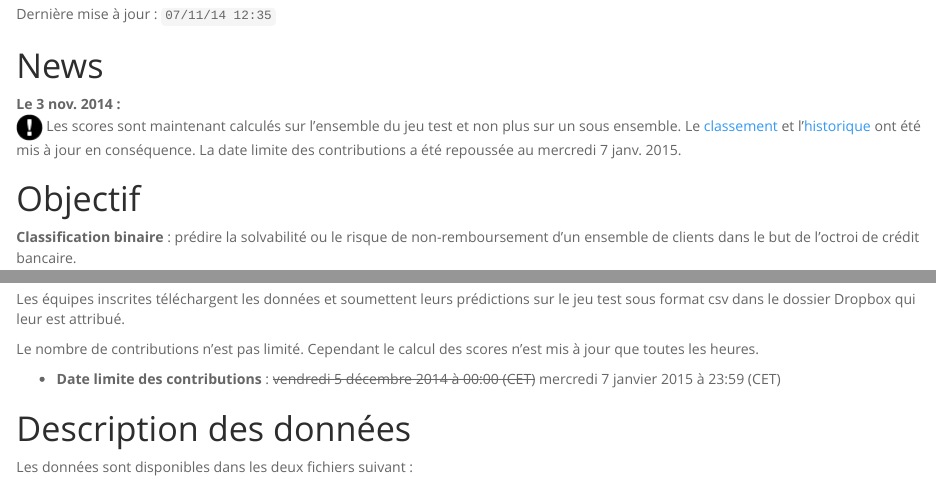
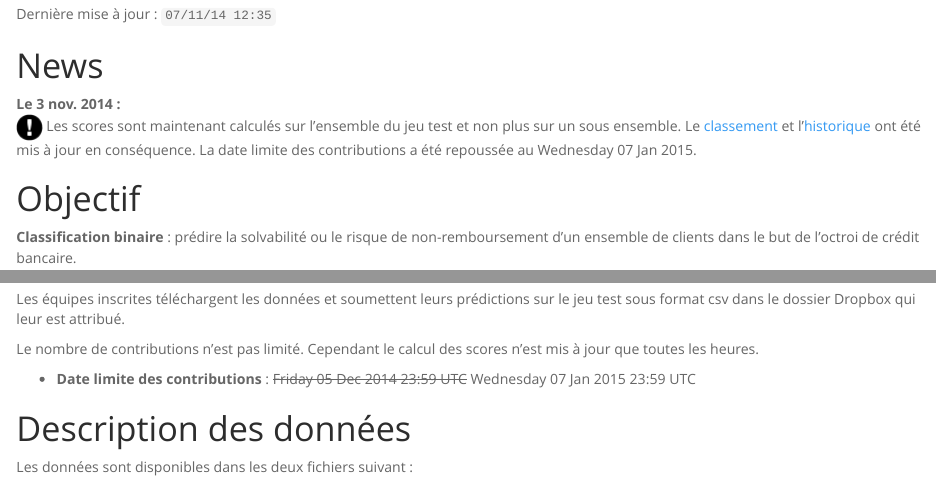
Before and after one commit to adrtod/rchallenge, an R Markdown document (challenge.Rmd): the page in a window 1100 px wide, from 540 px down, and a second part further down, joined at a grey line. Rendered offline with R 4.5, knitr and Pandoc, with nearby package versions; some code elsewhere in the file could not run offline.

Commit message:
date formatting

```diff
--- a/challenge.Rmd
+++ b/challenge.Rmd
@@ -43,7 +44,7 @@
 # News
 
 Le 3 nov. 2014 :
-  ~ ![](figures/glyphicons_196_circle_exclamation_mark.png) Les scores sont maintenant calculés sur l'ensemble du jeu test et non plus sur un sous ensemble. Le [classement][Classement] et l'[historique][Historique des contributions] ont été mis à jour en conséquence. La date limite des contributions a été repoussée au mercredi 7 janv. 2015.
+  ~ ![](figures/glyphicons_196_circle_exclamation_mark.png) Les scores sont maintenant calculés sur l'ensemble du jeu test et non plus sur un sous ensemble. Le [classement][Classement] et l'[historique][Historique des contributions] ont été mis à jour en conséquence. La date limite des contributions a été repoussée au `r format(deadline, "%A %d %b %Y")`.
 
 # Objectif
 
@@ -64,7 +65,7 @@ Les équipes inscrites téléchargent les données et soumettent leurs prédicti
 
 Le nombre de contributions n'est pas limité. Cependant le calcul des scores n'est mis à jour que toutes les heures.
 
-- **Date limite des contributions** : ~~vendredi 5 décembre 2014 à 00:00 (CET)~~ mercredi 7 janvier 2015 à 23:59 (CET)
+- **Date limite des contributions** : ~~`r format(deadline_old, "%A %d %b %Y %H:%M", usetz=TRUE)`~~  `r format(deadline, "%A %d %b %Y %H:%M", usetz=TRUE)`
 
 # Description des données
 
```
Also changed, not shown: challenge.Rmd (1 more changed lines).
